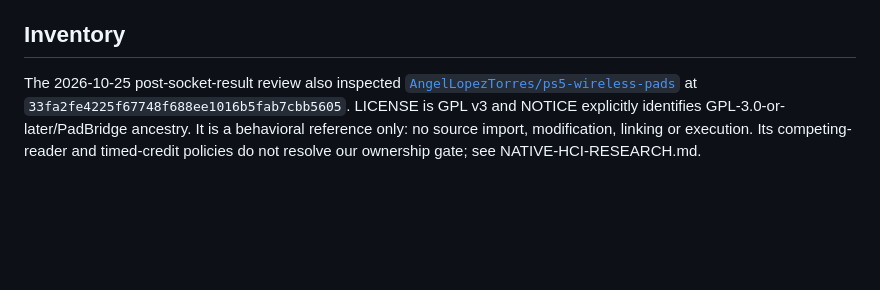
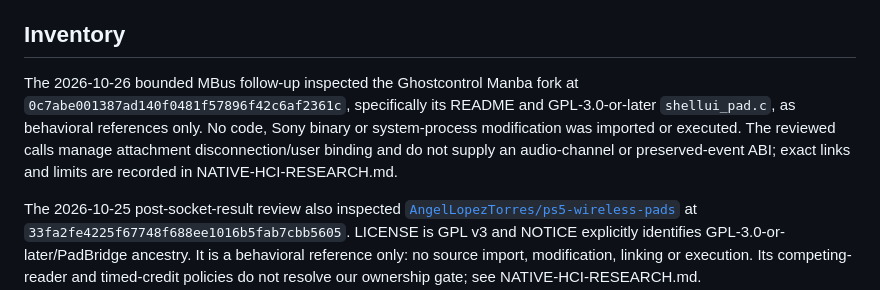
Before and after one commit to yuhaouno/ps5-bt, a Markdown page: docs/UPSTREAM.md, the part around the change. GitHub-like rendering; blank space fills up the shorter version.

```diff
--- a/docs/UPSTREAM.md
+++ b/docs/UPSTREAM.md
@@ -12,6 +12,14 @@ three unmodified syscall inputs by default, plus the explicit kernel-resolver
 subset documented below for HW-1; stock CRT and patch.c remain excluded. No proprietary binary is required.
 
 ## Inventory
+
+The 2026-10-26 bounded MBus follow-up inspected the Ghostcontrol Manba fork at
+`0c7abe001387ad140f0481f57896f42c6af2361c`, specifically its README and
+GPL-3.0-or-later `shellui_pad.c`, as behavioral references only. No code,
+Sony binary or system-process modification was imported or executed. The
+reviewed calls manage attachment disconnection/user binding and do not supply
+an audio-channel or preserved-event ABI; exact links and limits are recorded
+in NATIVE-HCI-RESEARCH.md.
 
 The 2026-10-25 post-socket-result review also inspected
 [`AngelLopezTorres/ps5-wireless-pads`](https://github.com/AngelLopezTorres/ps5-wireless-pads/tree/33fa2fe4225f67748f688ee1016b5fab7cbb5605)
```
Also changed, not shown: docs/MVP-STATE.md (+10 -1 lines), docs/NATIVE-HCI-RESEARCH.md (+17 -0 lines).
